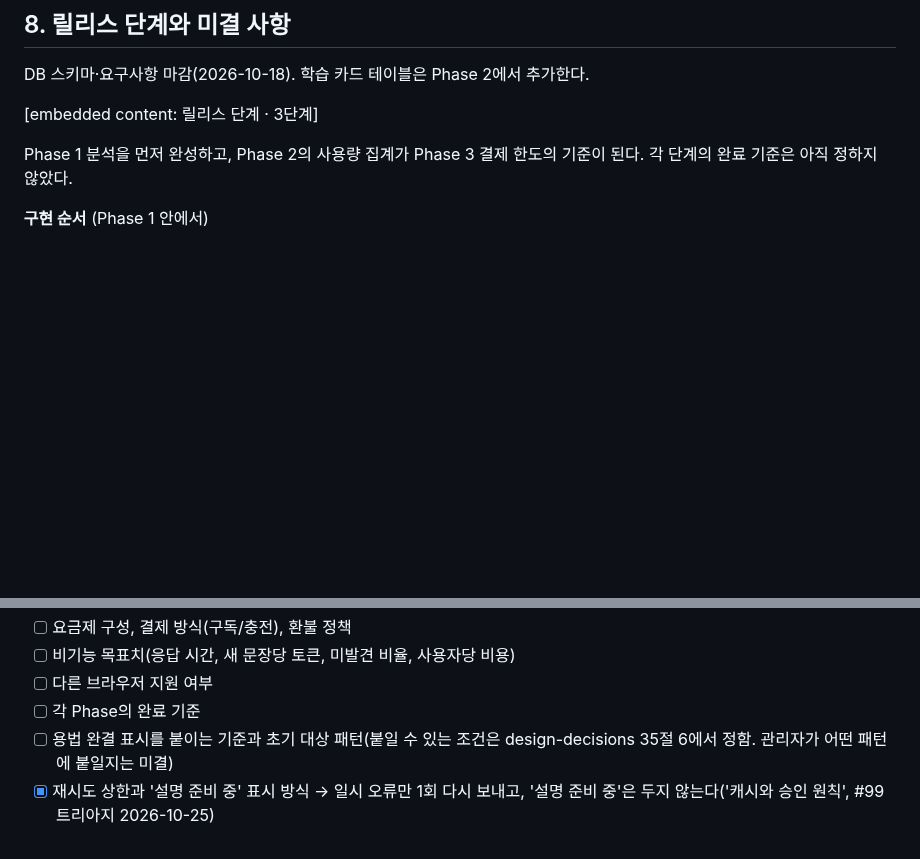
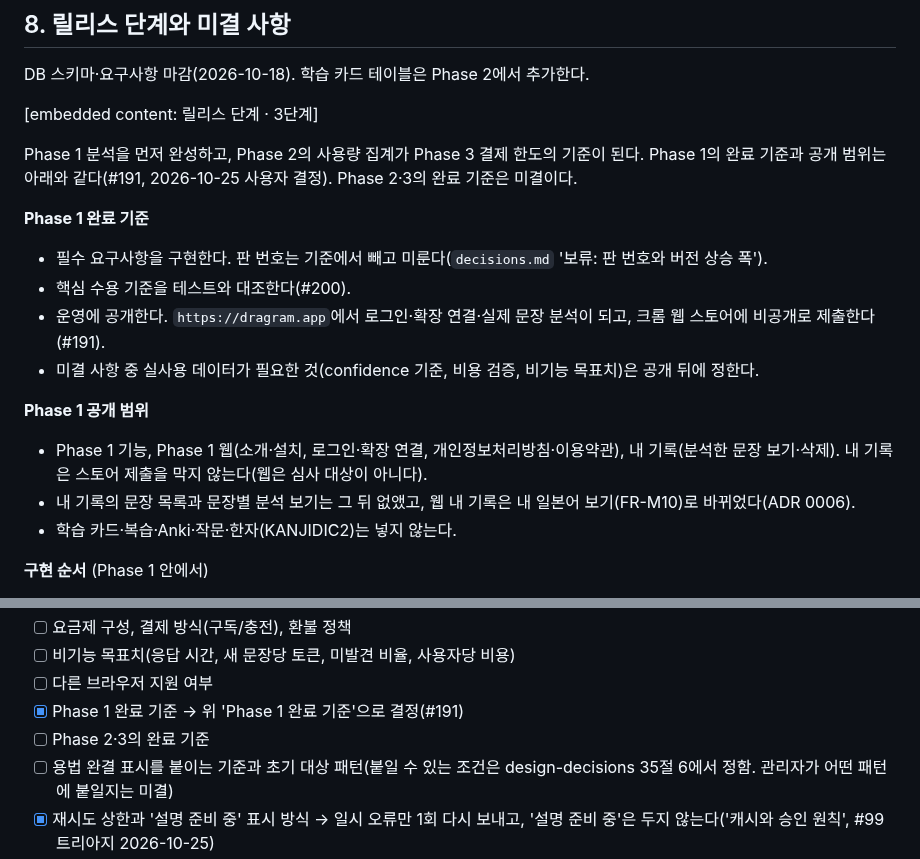
Before and after one commit to MinGyu-Kim0/dragram, a Markdown page: docs/requirements.md, 2 parts joined by grey strips. Drawn GitHub-style; blank space fills up the shorter version.

Commit message:
docs: 요구사항 8장에 Phase 1 완료 기준과 공개 범위 적기
#191에서 정한 Phase 1 완료 기준(필수 요구사항 구현·판 번호는 미룸,
핵심 수용 기준 대조 #200, 운영 공개)과 공개 범위를 옮긴다.
Phase 2·3 완료 기준은 미결로 남긴다.

Refs #381

Co-Authored-By: Claude Opus 5.5 <noreply@anthropic.com>

```diff
--- a/docs/requirements.md
+++ b/docs/requirements.md
@@ -405,7 +405,18 @@ DB 스키마·요구사항 마감(2026-10-18). 학습 카드 테이블은 Phase
 
 &#91;embedded content: 릴리스 단계 · 3단계\]
 
-Phase 1 분석을 먼저 완성하고, Phase 2의 사용량 집계가 Phase 3 결제 한도의 기준이 된다. 각 단계의 완료 기준은 아직 정하지 않았다.
+Phase 1 분석을 먼저 완성하고, Phase 2의 사용량 집계가 Phase 3 결제 한도의 기준이 된다. Phase 1의 완료 기준과 공개 범위는 아래와 같다(#191, 2026-10-25 사용자 결정). Phase 2·3의 완료 기준은 미결이다.
+
+**Phase 1 완료 기준**
+- 필수 요구사항을 구현한다. 판 번호는 기준에서 빼고 미룬다(`decisions.md` '보류: 판 번호와 버전 상승 폭').
+- 핵심 수용 기준을 테스트와 대조한다(#200).
+- 운영에 공개한다. `https://dragram.app`에서 로그인·확장 연결·실제 문장 분석이 되고, 크롬 웹 스토어에 비공개로 제출한다(#191).
+- 미결 사항 중 실사용 데이터가 필요한 것(confidence 기준, 비용 검증, 비기능 목표치)은 공개 뒤에 정한다.
+
+**Phase 1 공개 범위**
+- Phase 1 기능, Phase 1 웹(소개·설치, 로그인·확장 연결, 개인정보처리방침·이용약관), 내 기록(분석한 문장 보기·삭제). 내 기록은 스토어 제출을 막지 않는다(웹은 심사 대상이 아니다).
+- 내 기록의 문장 목록과 문장별 분석 보기는 그 뒤 없앴고, 웹 내 기록은 내 일본어 보기(FR-M10)로 바뀌었다(ADR 0006).
+- 학습 카드·복습·Anki·작문·한자(KANJIDIC2)는 넣지 않는다.
 
 **구현 순서** (Phase 1 안에서)
 
@@ -437,7 +448,8 @@ Phase 1 분석을 먼저 완성하고, Phase 2의 사용량 집계가 Phase 3
 - [ ] 요금제 구성, 결제 방식(구독/충전), 환불 정책
 - [ ] 비기능 목표치(응답 시간, 새 문장당 토큰, 미발견 비율, 사용자당 비용)
 - [ ] 다른 브라우저 지원 여부
-- [ ] 각 Phase의 완료 기준
+- [x] Phase 1 완료 기준 → 위 'Phase 1 완료 기준'으로 결정(#191)
+- [ ] Phase 2·3의 완료 기준
 - [ ] 용법 완결 표시를 붙이는 기준과 초기 대상 패턴(붙일 수 있는 조건은 design-decisions 35절 6에서 정함. 관리자가 어떤 패턴에 붙일지는 미결)
 - [x] 재시도 상한과 '설명 준비 중' 표시 방식 → 일시 오류만 1회 다시 보내고, '설명 준비 중'은 두지 않는다('캐시와 승인 원칙', #99 트리아지 2026-10-25)
 - [ ] LLM 응답 실패 범위: 지금 구현은 형식이 틀린 응답(후보에 없는 ID, 범위 밖 토큰 ID, 구간 답 누락·중복 등)이면 문장 전체를 실패로 하고, 패턴 생성 규칙만 어긴 새 구문은 그 제안만 빼고 미발견으로 남긴다(#35). 해석 갈림의 근거가 빈 대안은 그 대안만 버리고 남은 대안이 없으면 미확정이다. 그 밖의 재질문 형식 오류와 재질문 호출 실패·시간 초과는 분석 실패이고, 일시 오류가 공용 캐시에 굳지 않게 미확정으로 바꿔 저장하지 않는다(#40). 다시 매칭한 캐시 문장의 재판정이 실패하면 아무것도 저장하지 않고 저장된 결과로 응답하며, 다음 조회가 다시 시도한다(#41)
```
